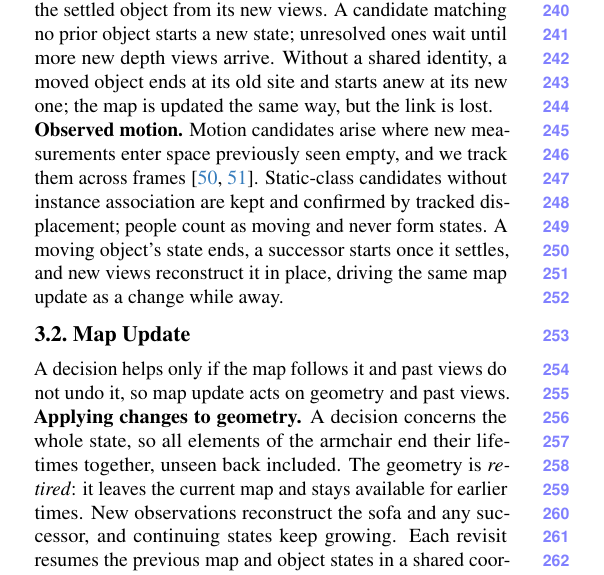
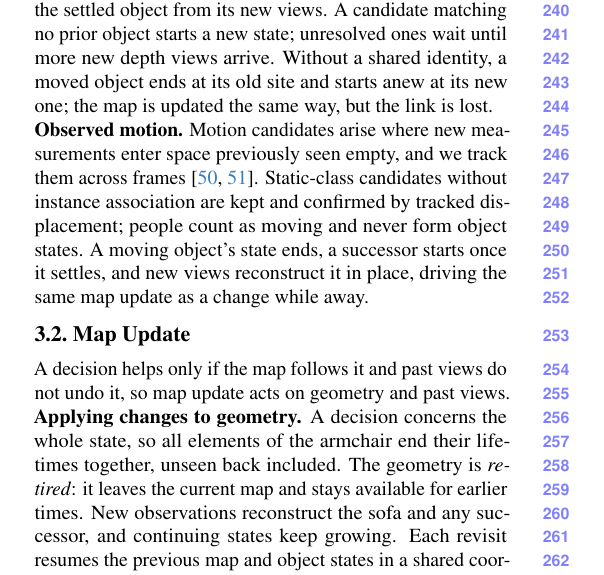
Before and after one commit to giltchcity/myncv---rpsl---daicma, a LaTeX paper (manuscript/main.tex): part of one column of page 5 of 12, cut so that both start at the same text. Compiled offline with pdfLaTeX.

Commit message:
Method: people never form object states
Co-Authored-By: Claude Fable 5.2 <noreply@anthropic.com>

```diff
--- a/manuscript/main.tex
+++ b/manuscript/main.tex
@@ -277,7 +277,7 @@
 \vspace{0mm}\noindent\textbf{Observed motion.}
 Motion candidates arise where new measurements enter space previously seen empty, and we track them across
 frames~\cite{10218983,Schmid-RSS-24}. Static-class candidates without
-instance association are kept and confirmed by tracked displacement; people count as moving and never form states. A
+instance association are kept and confirmed by tracked displacement; people count as moving and never form object states. A
 moving object's state ends, a successor starts once it settles, and new views reconstruct it in place, driving the same map update as a change while away.
 
 \subsection{Map Update}
```
